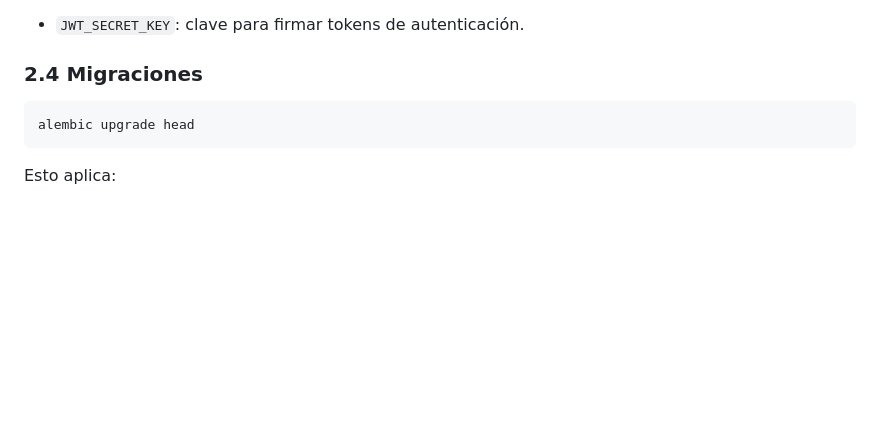
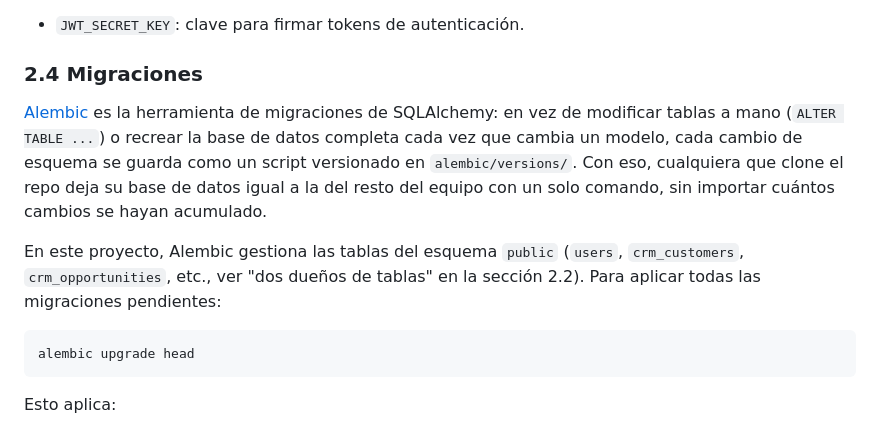
Before and after one commit to rxssdlm/chat-with-llm-neon, a Markdown page: README.md, the part around the change. Drawn GitHub-style; blank space fills up the shorter version.

Commit message:
Explain what Alembic is and why it's used for migrations

````diff
--- a/README.md
+++ b/README.md
@@ -259,6 +259,17 @@ Edita `.env` con tu propia configuración. Variables clave:
 - `JWT_SECRET_KEY`: clave para firmar tokens de autenticación.
 
 ### 2.4 Migraciones
+
+[Alembic](https://alembic.sqlalchemy.org/) es la herramienta de migraciones de
+SQLAlchemy: en vez de modificar tablas a mano (`ALTER TABLE ...`) o recrear la
+base de datos completa cada vez que cambia un modelo, cada cambio de esquema se
+guarda como un script versionado en `alembic/versions/`. Con eso, cualquiera que
+clone el repo deja su base de datos igual a la del resto del equipo con un solo
+comando, sin importar cuántos cambios se hayan acumulado.
+
+En este proyecto, Alembic gestiona las tablas del esquema `public` (`users`,
+`crm_customers`, `crm_opportunities`, etc., ver "dos dueños de tablas" en la
+sección 2.2). Para aplicar todas las migraciones pendientes:
 
 ```bash
 alembic upgrade head
````
